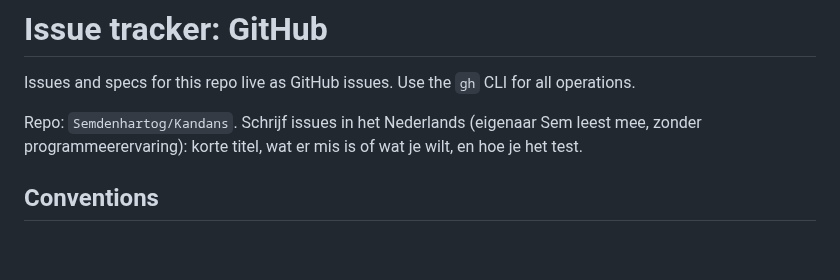
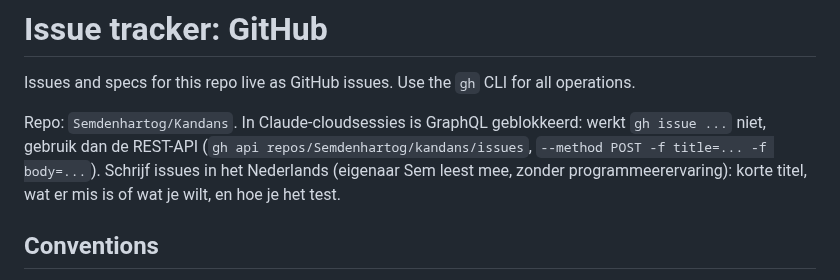
Before and after one commit to Semdenhartog/Kandans, a Markdown page: docs/agents/issue-tracker.md, the part around the change. GitHub-like rendering; blank space fills up the shorter version.

Commit message:
Issue tracker: REST-terugvaloptie voor cloudsessies
Co-Authored-By: Claude Opus 5.5 <noreply@anthropic.com>
Claude-Session: https://claude.ai/code/session_01G18Li8drdWQSzHAtHjzbGu

```diff
--- a/docs/agents/issue-tracker.md
+++ b/docs/agents/issue-tracker.md
@@ -3,7 +3,7 @@
 Issues and specs for this repo live as GitHub issues. Use the `gh` CLI for all operations.
 
 
-Repo: `Semdenhartog/Kandans`. Schrijf issues in het Nederlands (eigenaar Sem leest mee, zonder programmeerervaring): korte titel, wat er mis is of wat je wilt, en hoe je het test.
+Repo: `Semdenhartog/Kandans`. In Claude-cloudsessies is GraphQL geblokkeerd: werkt `gh issue ...` niet, gebruik dan de REST-API (`gh api repos/Semdenhartog/kandans/issues`, `--method POST -f title=... -f body=...`). Schrijf issues in het Nederlands (eigenaar Sem leest mee, zonder programmeerervaring): korte titel, wat er mis is of wat je wilt, en hoe je het test.
 
 ## Conventions
 
```
